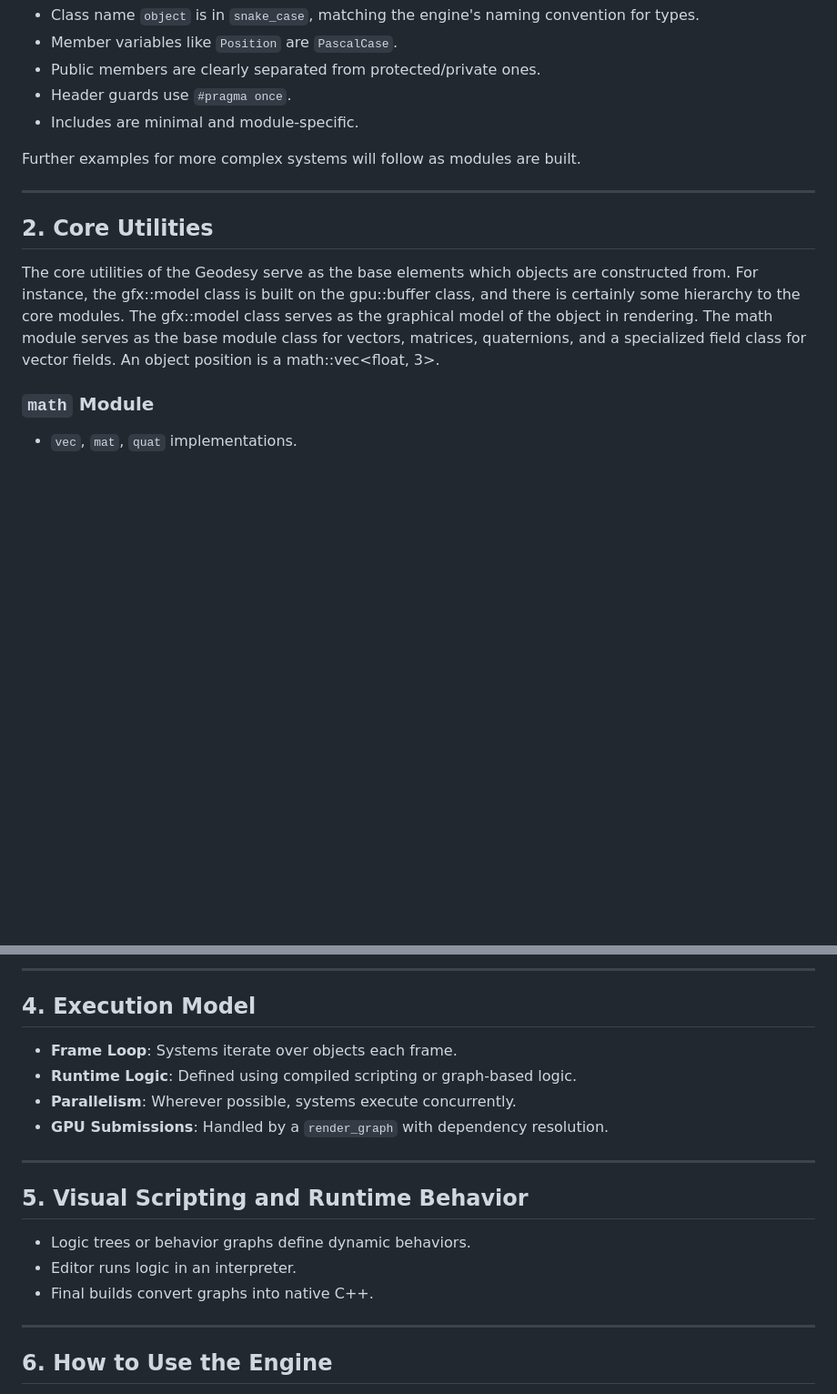
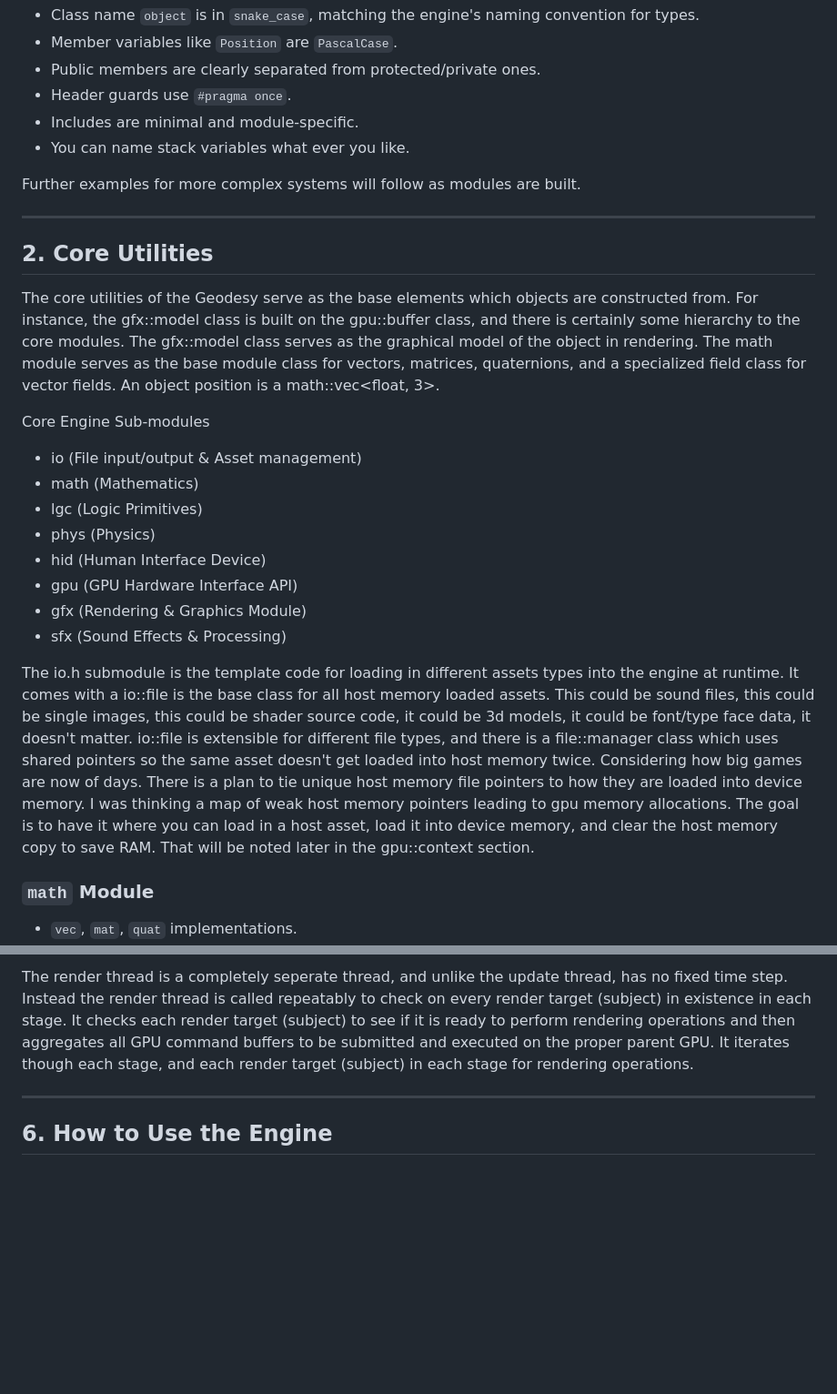
Before and after one commit to FermionicChaos/geodesy, a Markdown page: doc/design/TheGeodesyEngine.md, 2 parts joined by grey strips. Shown at 91% size. Rendered like a GitHub page; blank space fills up the shorter version.

```diff
--- a/doc/design/TheGeodesyEngine.md
+++ b/doc/design/TheGeodesyEngine.md
@@ -132,6 +132,7 @@ This sample illustrates the Geodesy Engine’s code conventions:
 - Public members are clearly separated from protected/private ones.
 - Header guards use `#pragma once`.
 - Includes are minimal and module-specific.
+- You can name stack variables what ever you like.&#x20;
 
 Further examples for more complex systems will follow as modules are built.
 
@@ -140,6 +141,19 @@ Further examples for more complex systems will follow as modules are built.
 ## 2. Core Utilities
 
 The core utilities of the Geodesy serve as the base elements which objects are constructed from. For instance, the gfx::model class is built on the gpu::buffer class, and there is certainly some hierarchy to the core modules. The gfx::model class serves as the graphical model of the object in rendering. The math module serves as the base module class for vectors, matrices, quaternions, and a specialized field class for vector fields. An object position is a math::vec\<float, 3>.
+
+Core Engine Sub-modules
+
+- io (File input/output & Asset management)
+- math (Mathematics)
+- lgc (Logic Primitives)
+- phys (Physics)
+- hid (Human Interface Device)
+- gpu (GPU Hardware Interface API)
+- gfx (Rendering & Graphics Module)
+- sfx (Sound Effects & Processing)
+
+The io.h submodule is the template code for loading in different assets types into the engine at runtime. It comes with a io::file is the base class for all host memory loaded assets. This could be sound files, this could be single images, this could be shader source code, it could be 3d models, it could be font/type face data, it doesn't matter. io::file is extensible for different file types, and there is a file::manager class which uses shared pointers so the same asset doesn't get loaded into host memory twice. Considering how big games are now of days. There is a plan to tie unique host memory file pointers to how they are loaded into device memory. I was thinking a map of weak host memory pointers leading to gpu memory allocations. The goal is to have it where you can load in a host asset, load it into device memory, and clear the host memory copy to save RAM. That will be noted later in the gpu::context section.
 
 ### `math` Module
 
@@ -256,19 +281,4 @@ This section outlines how the engine interprets and processes the runtime layer
----
-
-## 4. Execution Model
-
-- **Frame Loop**: Systems iterate over objects each frame.
-- **Runtime Logic**: Defined using compiled scripting or graph-based logic.
-- **Parallelism**: Wherever possible, systems execute concurrently.
-- **GPU Submissions**: Handled by a `render_graph` with dependency resolution.
-
----
-
-## 5. Visual Scripting and Runtime Behavior
-
-- Logic trees or behavior graphs define dynamic behaviors.
-- Editor runs logic in an interpreter.
-- Final builds convert graphs into native C++.
+The render thread is a completely seperate thread, and unlike the update thread, has no fixed time step. Instead the render thread is called repeatably to check on every render target (subject) in existence in each stage. It checks each render target (subject) to see if it is ready to perform rendering operations and then aggregates all GPU command buffers to be submitted and executed on the proper parent GPU. It iterates though each stage, and each render target (subject) in each stage for rendering operations.
 
 ---
 
```
Also changed, not shown: other parts of doc/design/TheGeodesyEngine.md (+48 -37 lines).
